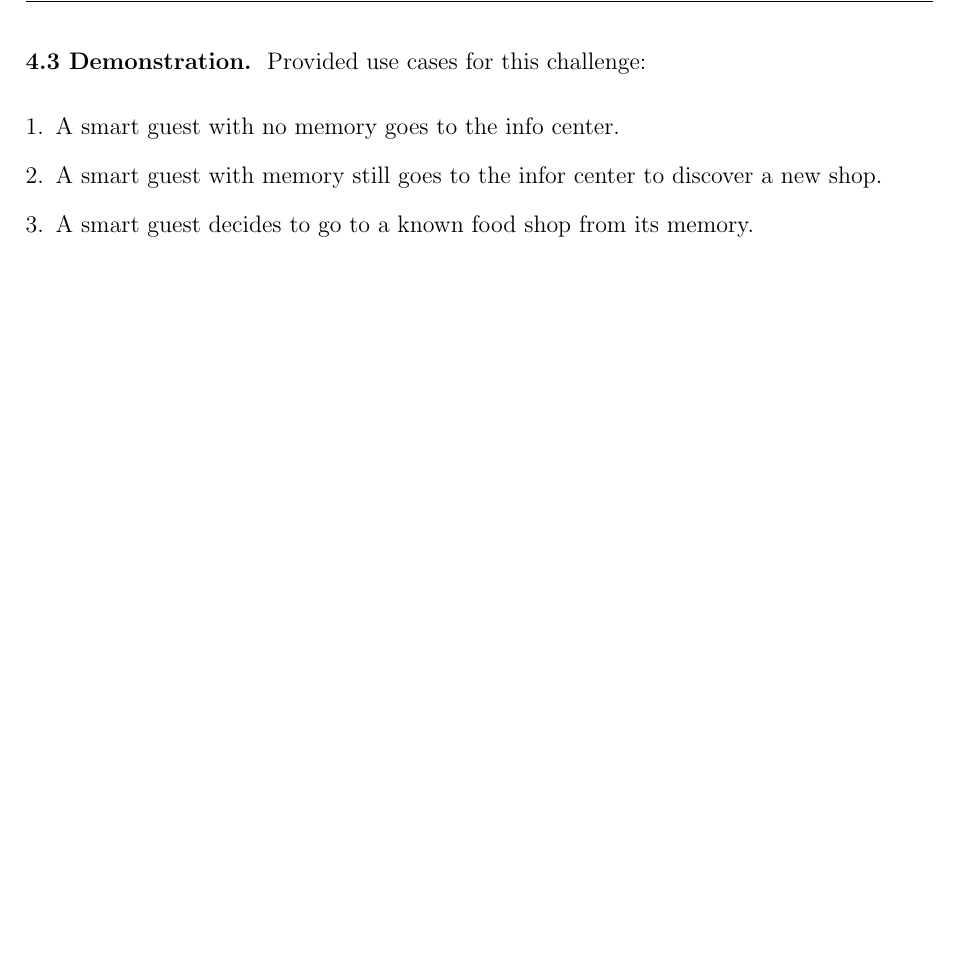
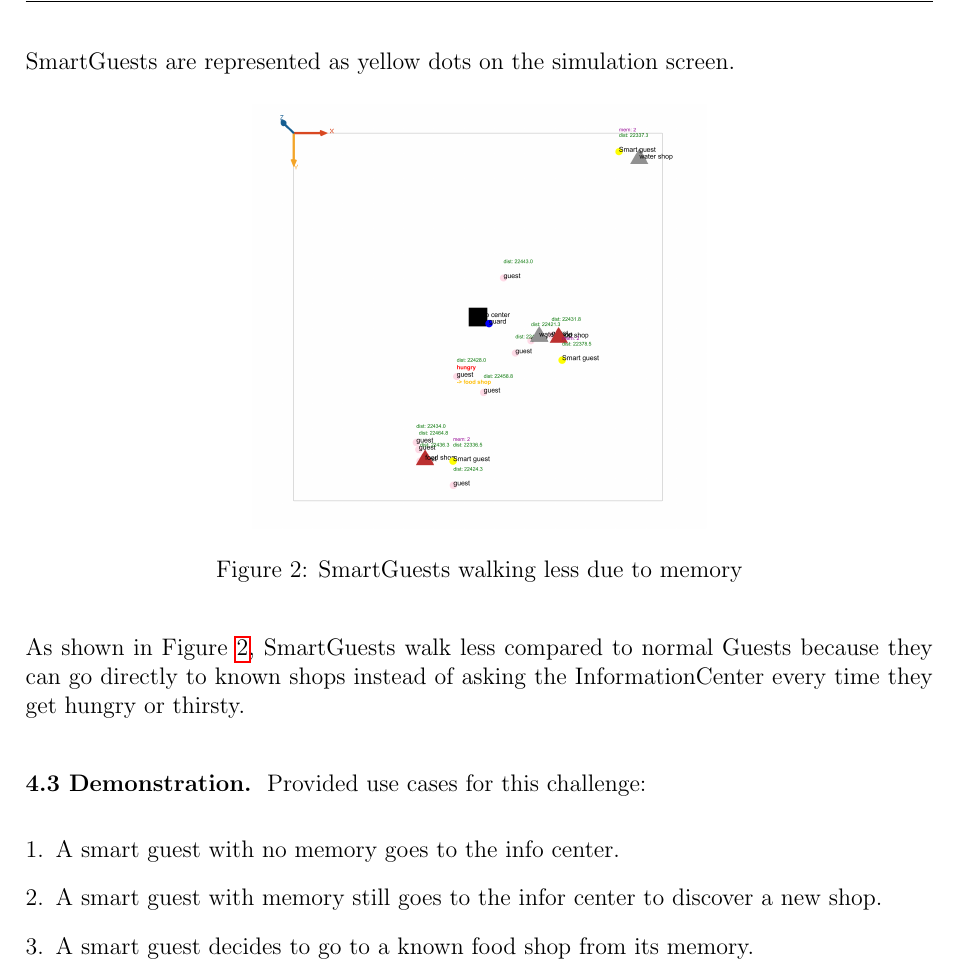
Before and after one commit to TheArtemis/ID2209-HT25-Distributed-Artificial-Intelligence-and-Intelligent-Agents, a LaTeX problem sheet (reports/hw1/report.tex): part of page 5 of 7 before the commit and part of page 5 of 8 after it, cut at the place of the change, the shorter picture padded with empty space. Compiled offline with pdfLaTeX.

Commit message:
Showing that they walk less

```diff
--- a/reports/hw1/report.tex
+++ b/reports/hw1/report.tex
@@ -157,6 +157,17 @@ The code snippet in Figure \ref{fig:smart_guest} shows how the SmartGuest decide
 
 Whenever a SmartGuest visits a shop, it adds that shop to its list of visited places so it can remember it for future needs, reducing travel time on repeated needs.
 
+SmartGuests are represented as yellow dots on the simulation screen.
+
+\begin{figure}[H]
+  \centering
+  \includegraphics[width=0.5\textwidth]{imgs/screenshots/smart_guests/sg_less_steps.png}
+  \caption{SmartGuests walking less due to memory}
+  \label{fig:memory}
+\end{figure}
+
+As shown in Figure \ref{fig:memory}, SmartGuests walk less compared to normal Guests because they can go directly to known shops instead of asking the InformationCenter every time they get hungry or thirsty.
+
 \subsubsection*{4.3 Demonstration}
 Provided use cases for this challenge:
 \begin{enumerate}[leftmargin=*]
```
Also changed, not shown: reports/hw1/imgs/screenshots/smart_guests/sg_less_steps.png (added), reports/hw1/report.pdf.
